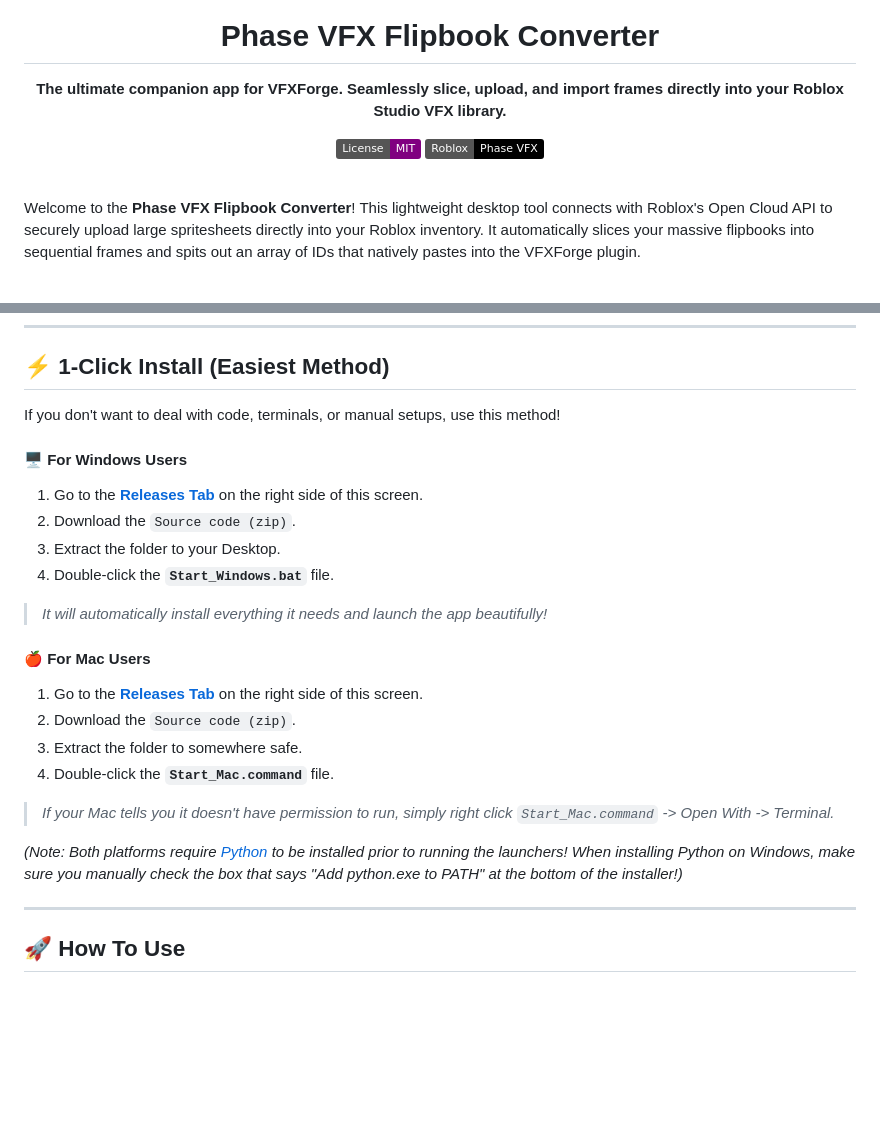
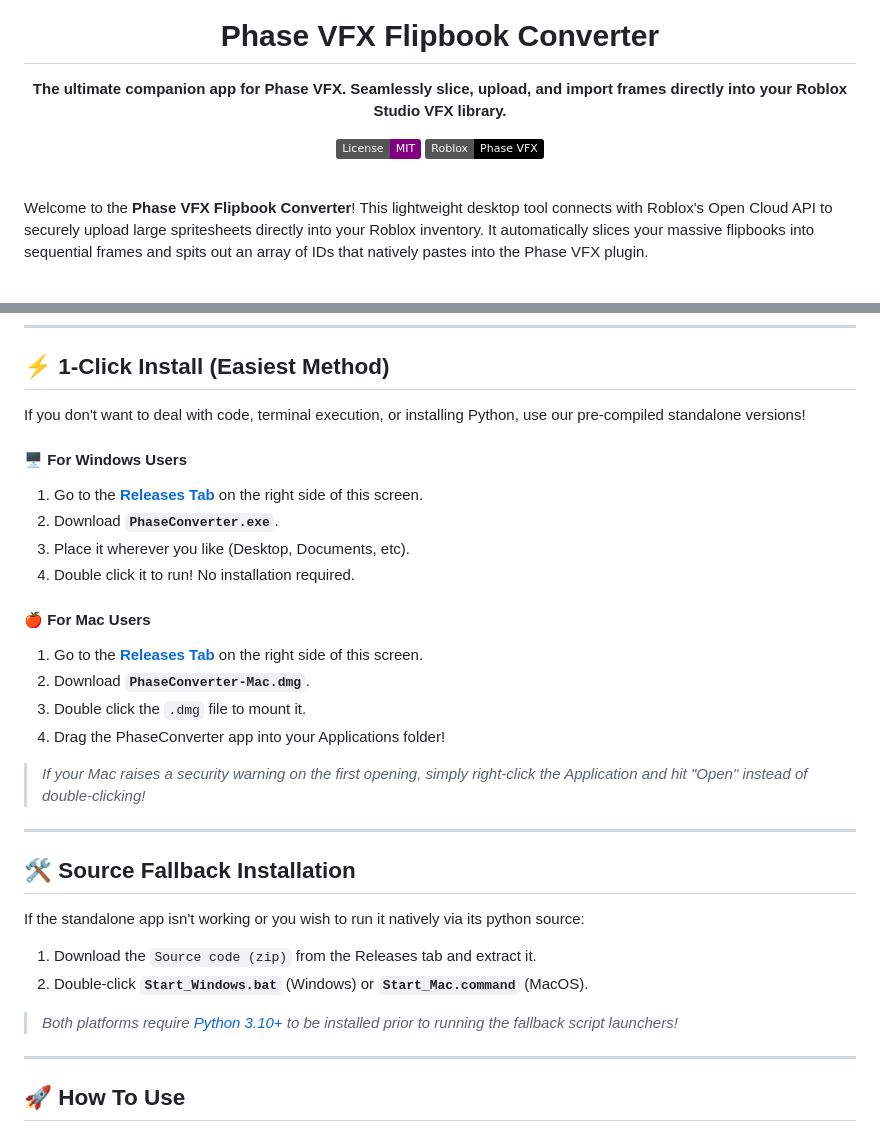
Before and after one commit to aaronaalmendarez/Phase-VFX-Converter, a Markdown page: README.md, 2 parts joined by grey strips. Drawn GitHub-style; badges without logos; blank space fills up the shorter version.

Commit message:
docs: update install instructions and finalize branding

```diff
--- a/README.md
+++ b/README.md
@@ -1,7 +1,7 @@
 <div align="center">
   <img src="web/icons/icon.png" width="80" alt="Phase VFX Logo" />
   <h1>Phase VFX Flipbook Converter</h1>
-  <p><b>The ultimate companion app for VFXForge. Seamlessly slice, upload, and import frames directly into your Roblox Studio VFX library.</b></p>
+  <p><b>The ultimate companion app for Phase VFX. Seamlessly slice, upload, and import frames directly into your Roblox Studio VFX library.</b></p>
 
   [![License: MIT](https://img.shields.io/badge/License-MIT-purple.svg)](https://opensource.org/licenses/MIT)
   [![Made for Roblox](https://img.shields.io/badge/Roblox-Phase_VFX-black?logo=roblox)](https://create.roblox.com/store/asset/78798609925417/Phase-VFX)
@@ -9,7 +9,7 @@
 
 <br>
 
-Welcome to the **Phase VFX Flipbook Converter**! This lightweight desktop tool connects with Roblox's Open Cloud API to securely upload large spritesheets directly into your Roblox inventory. It automatically slices your massive flipbooks into sequential frames and spits out an array of IDs that natively pastes into the VFXForge plugin.
+Welcome to the **Phase VFX Flipbook Converter**! This lightweight desktop tool connects with Roblox's Open Cloud API to securely upload large spritesheets directly into your Roblox inventory. It automatically slices your massive flipbooks into sequential frames and spits out an array of IDs that natively pastes into the Phase VFX plugin.
 
 <div align="center">
   <br>
@@ -21,23 +21,29 @@ Welcome to the **Phase VFX Flipbook Converter**! This lightweight desktop tool c
 
 ## ⚡ 1-Click Install (Easiest Method)
 
-If you don't want to deal with code, terminals, or manual setups, use this method!
+If you don't want to deal with code, terminal execution, or installing Python, use our pre-compiled standalone versions!
 
 #### 🖥️ For Windows Users
 1. Go to the [**Releases Tab**](../../releases) on the right side of this screen.
-2. Download the `Source code (zip)`.
-3. Extract the folder to your Desktop.
-4. Double-click the **`Start_Windows.bat`** file.
-> *It will automatically install everything it needs and launch the app beautifully!*
+2. Download **`PhaseConverter.exe`**.
+3. Place it wherever you like (Desktop, Documents, etc).
+4. Double click it to run! No installation required.
 
 #### 🍎 For Mac Users
 1. Go to the [**Releases Tab**](../../releases) on the right side of this screen.
-2. Download the `Source code (zip)`.
-3. Extract the folder to somewhere safe.
-4. Double-click the **`Start_Mac.command`** file.
-> *If your Mac tells you it doesn't have permission to run, simply right click `Start_Mac.command` -> Open With -> Terminal.*
+2. Download **`PhaseConverter-Mac.dmg`**.
+3. Double click the `.dmg` file to mount it.
+4. Drag the PhaseConverter app into your Applications folder!
+> *If your Mac raises a security warning on the first opening, simply right-click the Application and hit "Open" instead of double-clicking!*
 
-*(Note: Both platforms require [Python](https://www.python.org/downloads/) to be installed prior to running the launchers! When installing Python on Windows, make sure you manually check the box that says "Add python.exe to PATH" at the bottom of the installer!)*
+---
+
+## 🛠️ Source Fallback Installation
+
+If the standalone app isn't working or you wish to run it natively via its python source:
+1. Download the `Source code (zip)` from the Releases tab and extract it.
+2. Double-click **`Start_Windows.bat`** (Windows) or **`Start_Mac.command`** (MacOS).
+> *Both platforms require [Python 3.10+](https://www.python.org/downloads/) to be installed prior to running the fallback script launchers!*
 
 ---
 
```
Also changed, not shown: other parts of README.md (+2 -2 lines).
